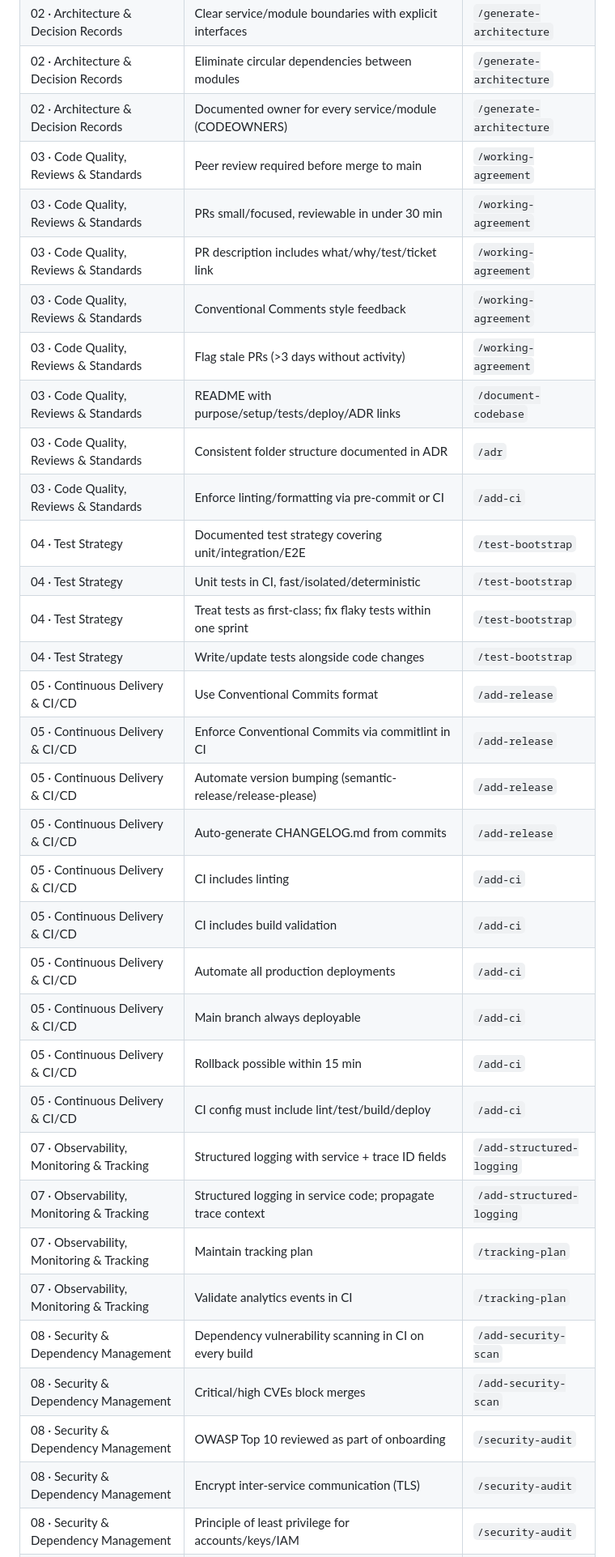
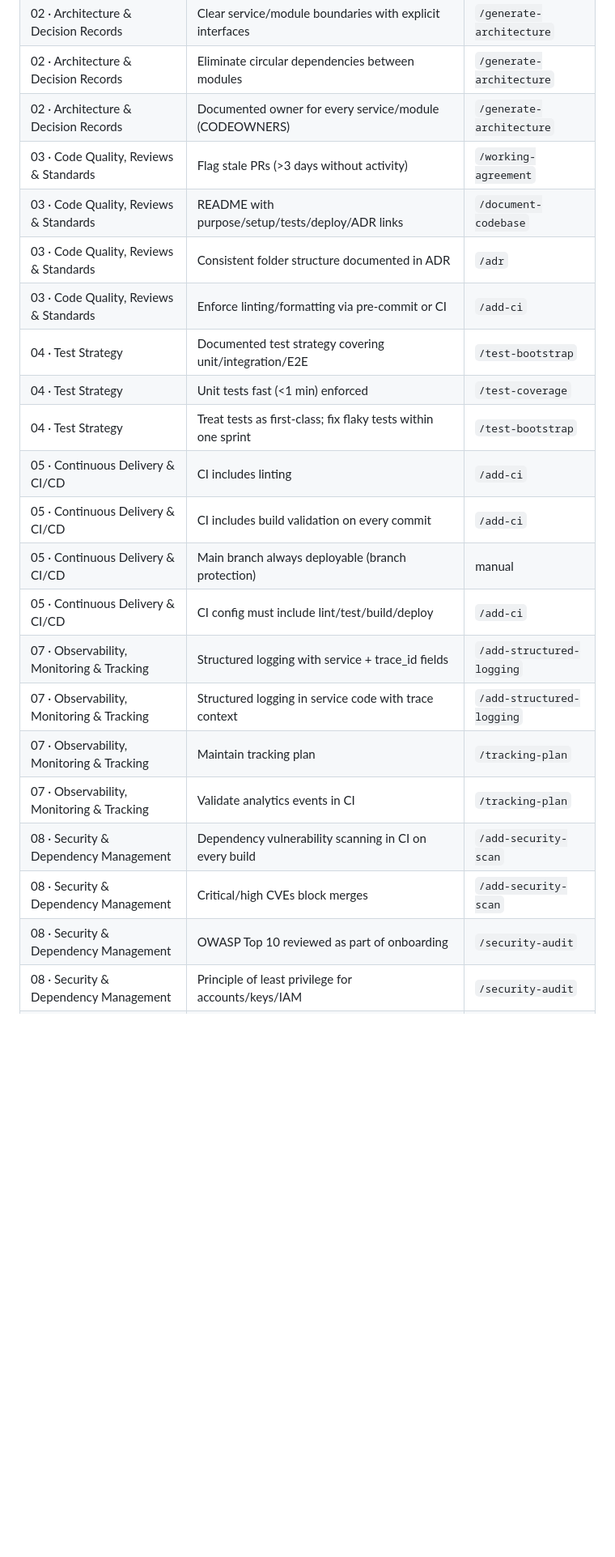
Before and after one commit to BIDEquity/outbid-dirigent, a Markdown page: harness-docs/remediation-plan.md, the part around one of its changes. Shown at 81% size. GitHub-like rendering; blank space fills up the shorter version.

```diff
--- a/harness-docs/remediation-plan.md
+++ b/harness-docs/remediation-plan.md
@@ -41,36 +35,24 @@
 | 02 · Architecture & Decision Records | Clear service/module boundaries with explicit interfaces | `/generate-architecture` |
 | 02 · Architecture & Decision Records | Eliminate circular dependencies between modules | `/generate-architecture` |
 | 02 · Architecture & Decision Records | Documented owner for every service/module (CODEOWNERS) | `/generate-architecture` |
-| 03 · Code Quality, Reviews & Standards | Peer review required before merge to main | `/working-agreement` |
-| 03 · Code Quality, Reviews & Standards | PRs small/focused, reviewable in under 30 min | `/working-agreement` |
-| 03 · Code Quality, Reviews & Standards | PR description includes what/why/test/ticket link | `/working-agreement` |
-| 03 · Code Quality, Reviews & Standards | Conventional Comments style feedback | `/working-agreement` |
 | 03 · Code Quality, Reviews & Standards | Flag stale PRs (>3 days without activity) | `/working-agreement` |
 | 03 · Code Quality, Reviews & Standards | README with purpose/setup/tests/deploy/ADR links | `/document-codebase` |
 | 03 · Code Quality, Reviews & Standards | Consistent folder structure documented in ADR | `/adr` |
 | 03 · Code Quality, Reviews & Standards | Enforce linting/formatting via pre-commit or CI | `/add-ci` |
 | 04 · Test Strategy | Documented test strategy covering unit/integration/E2E | `/test-bootstrap` |
-| 04 · Test Strategy | Unit tests in CI, fast/isolated/deterministic | `/test-bootstrap` |
+| 04 · Test Strategy | Unit tests fast (<1 min) enforced | `/test-coverage` |
 | 04 · Test Strategy | Treat tests as first-class; fix flaky tests within one sprint | `/test-bootstrap` |
-| 04 · Test Strategy | Write/update tests alongside code changes | `/test-bootstrap` |
-| 05 · Continuous Delivery & CI/CD | Use Conventional Commits format | `/add-release` |
-| 05 · Continuous Delivery & CI/CD | Enforce Conventional Commits via commitlint in CI | `/add-release` |
-| 05 · Continuous Delivery & CI/CD | Automate version bumping (semantic-release/release-please) | `/add-release` |
-| 05 · Continuous Delivery & CI/CD | Auto-generate CHANGELOG.md from commits | `/add-release` |
 | 05 · Continuous Delivery & CI/CD | CI includes linting | `/add-ci` |
-| 05 · Continuous Delivery & CI/CD | CI includes build validation | `/add-ci` |
-| 05 · Continuous Delivery & CI/CD | Automate all production deployments | `/add-ci` |
-| 05 · Continuous Delivery & CI/CD | Main branch always deployable | `/add-ci` |
-| 05 · Continuous Delivery & CI/CD | Rollback possible within 15 min | `/add-ci` |
+| 05 · Continuous Delivery & CI/CD | CI includes build validation on every commit | `/add-ci` |
+| 05 · Continuous Delivery & CI/CD | Main branch always deployable (branch protection) | manual |
 | 05 · Continuous Delivery & CI/CD | CI config must include lint/test/build/deploy | `/add-ci` |
-| 07 · Observability, Monitoring & Tracking | Structured logging with service + trace ID fields | `/add-structured-logging` |
-| 07 · Observability, Monitoring & Tracking | Structured logging in service code; propagate trace context | `/add-structured-logging` |
+| 07 · Observability, Monitoring & Tracking | Structured logging with service + trace_id fields | `/add-structured-logging` |
+| 07 · Observability, Monitoring & Tracking | Structured logging in service code with trace context | `/add-structured-logging` |
 | 07 · Observability, Monitoring & Tracking | Maintain tracking plan | `/tracking-plan` |
 | 07 · Observability, Monitoring & Tracking | Validate analytics events in CI | `/tracking-plan` |
 | 08 · Security & Dependency Management | Dependency vulnerability scanning in CI on every build | `/add-security-scan` |
 | 08 · Security & Dependency Management | Critical/high CVEs block merges | `/add-security-scan` |
 | 08 · Security & Dependency Management | OWASP Top 10 reviewed as part of onboarding | `/security-audit` |
-| 08 · Security & Dependency Management | Encrypt inter-service communication (TLS) | `/security-audit` |
 | 08 · Security & Dependency Management | Principle of least privilege for accounts/keys/IAM | `/security-audit` |
 | 08 · Security & Dependency Management | Check for OWASP Top 10 in code review | `/security-audit` |
 | 09 · Incident Management & Blameless Culture | Severity levels (P1–P3) with response SLAs | `/pir` |
```
Also changed, not shown: other parts of harness-docs/remediation-plan.md (+14 -33 lines), harness-docs/standards-status.md (+129 -126 lines).
